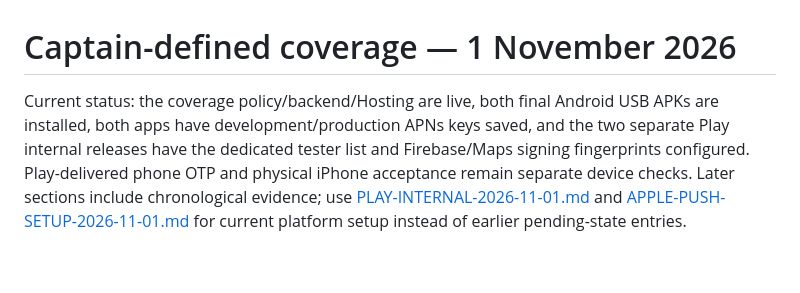
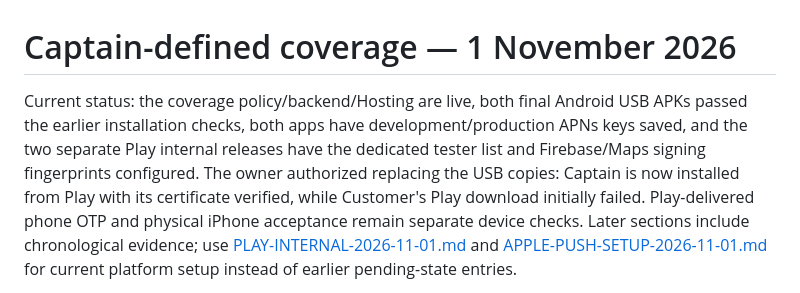
Before and after one commit to desicode-blip/wheelio-Both-Apps, a Markdown page: docs/CAPTAIN-COVERAGE-2026-11-01.md, the part around the change. Rendered like a GitHub page; blank space fills up the shorter version.

```diff
--- a/docs/CAPTAIN-COVERAGE-2026-11-01.md
+++ b/docs/CAPTAIN-COVERAGE-2026-11-01.md
@@ -1,9 +1,11 @@
 # Captain-defined coverage — 1 November 2026
 
 Current status: the coverage policy/backend/Hosting are live, both final Android
-USB APKs are installed, both apps have development/production APNs keys saved,
-and the two separate Play internal releases have the dedicated tester list and
-Firebase/Maps signing fingerprints configured. Play-delivered phone OTP and
+USB APKs passed the earlier installation checks, both apps have development/production
+APNs keys saved, and the two separate Play internal releases have the dedicated
+tester list and Firebase/Maps signing fingerprints configured. The owner authorized
+replacing the USB copies: Captain is now installed from Play with its certificate
+verified, while Customer's Play download initially failed. Play-delivered phone OTP and
 physical iPhone acceptance remain separate device checks. Later sections include
 chronological evidence; use [PLAY-INTERNAL-2026-11-01.md](PLAY-INTERNAL-2026-11-01.md)
 and [APPLE-PUSH-SETUP-2026-11-01.md](APPLE-PUSH-SETUP-2026-11-01.md) for current
```
Also changed, not shown: docs/PLAY-INTERNAL-2026-11-01.md (+42 -0 lines).
